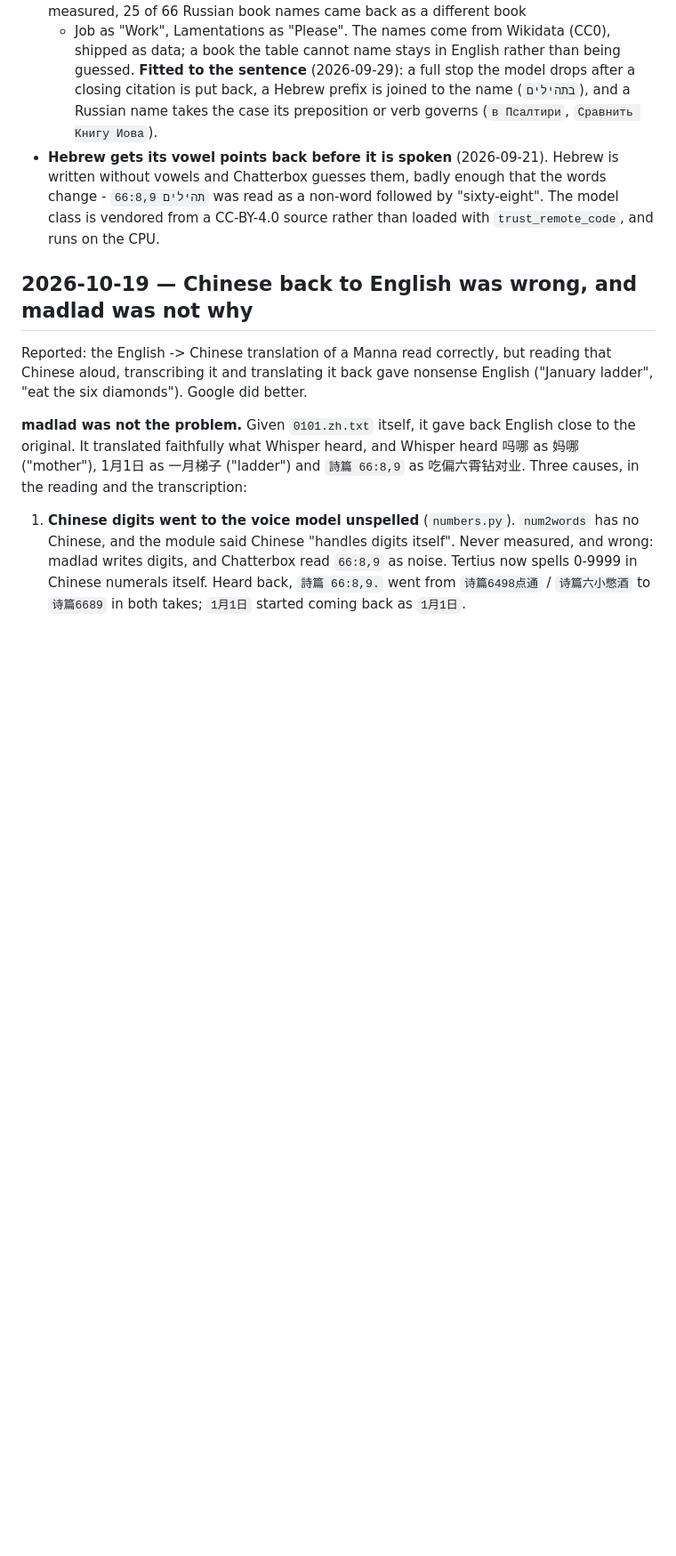
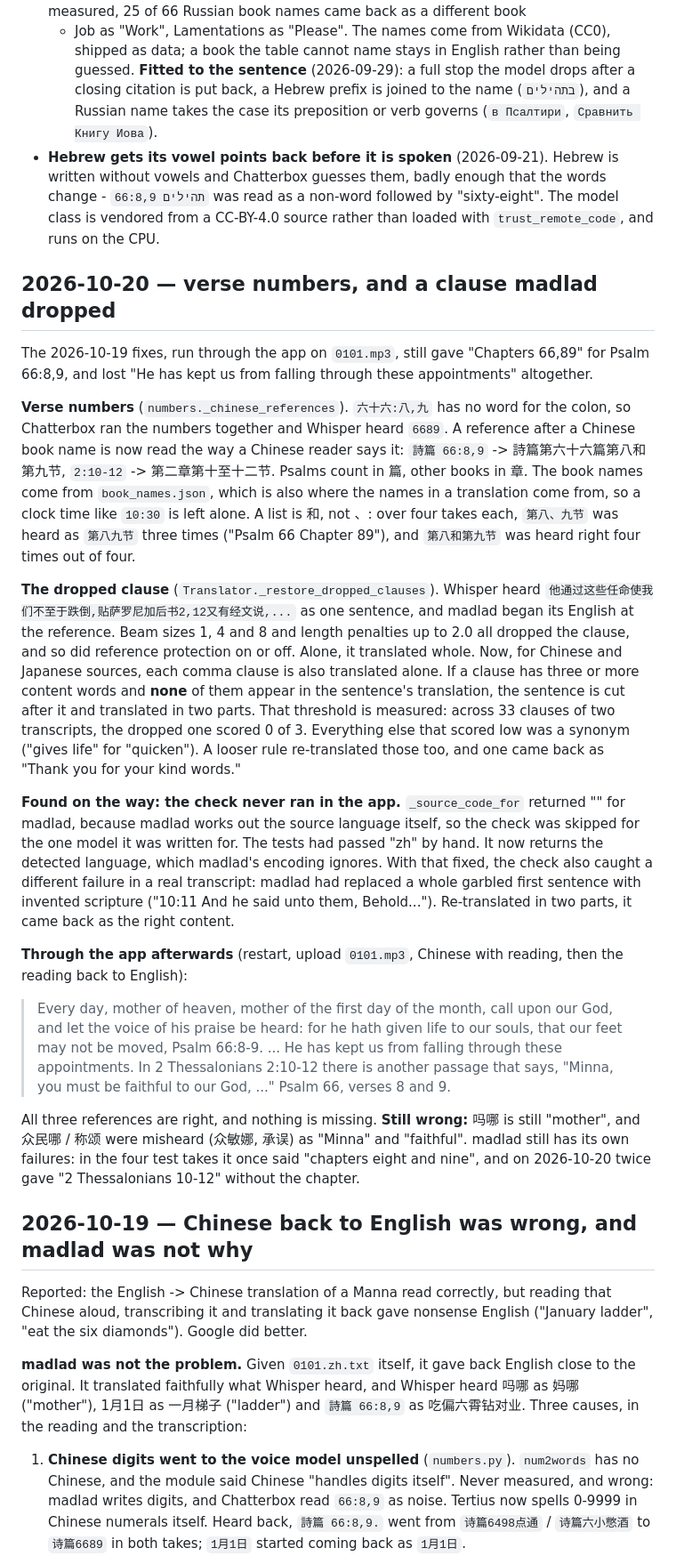
Before and after one commit to sethkopak/tertius, a Markdown page: app/STATUS.md, the part around one of its changes. Shown at 89% size. GitHub-like rendering; blank space fills up the shorter version.

Commit message:
Record 2026-10-20 in STATUS: verse numbers and the dropped clause
Co-Authored-By: Claude Opus 5.5 <noreply@anthropic.com>

```diff
--- a/app/STATUS.md
+++ b/app/STATUS.md
@@ -130,6 +131,62 @@ merged and pushed 2026-09-02 (`cb52c5e`, `4fb26e7`).
   that the words change - `תהילים 66:8,9` was read as a non-word followed by
   "sixty-eight". The model class is vendored from a CC-BY-4.0 source rather
   than loaded with `trust_remote_code`, and runs on the CPU.
+
+## 2026-10-20 — verse numbers, and a clause madlad dropped
+
+The 2026-10-19 fixes, run through the app on `0101.mp3`, still gave
+"Chapters 66,89" for Psalm 66:8,9, and lost "He has kept us from falling
+through these appointments" altogether.
+
+**Verse numbers** (`numbers._chinese_references`). `六十六:八,九` has no word
+for the colon, so Chatterbox ran the numbers together and Whisper heard
+`6689`. A reference after a Chinese book name is now read the way a Chinese
+reader says it: `詩篇 66:8,9` -> 詩篇第六十六篇第八和第九节, `2:10-12` ->
+第二章第十至十二节. Psalms count in 篇, other books in 章. The book names come
+from `book_names.json`, which is also where the names in a translation come
+from, so a clock time like `10:30` is left alone. A list is 和, not 、:
+over four takes each, `第八、九节` was heard as `第八九节` three times ("Psalm
+66 Chapter 89"), and `第八和第九节` was heard right four times out of four.
+
+**The dropped clause** (`Translator._restore_dropped_clauses`). Whisper heard
+`他通过这些任命使我们不至于跌倒,贴萨罗尼加后书2,12又有经文说,...` as one
+sentence, and madlad began its English at the reference. Beam sizes 1, 4 and 8
+and length penalties up to 2.0 all dropped the clause, and so did reference
+protection on or off. Alone, it translated whole. Now, for Chinese and
+Japanese sources, each comma clause is also translated alone. If a clause
+has three or more content words and **none** of them appear in the
+sentence's translation, the sentence is cut after it and translated in two
+parts. That threshold is measured: across 33 clauses of two transcripts, the
+dropped one scored 0 of 3. Everything else that scored low was a synonym
+("gives life" for "quicken"). A looser rule re-translated those too, and one
+came back as "Thank you for your kind words."
+
+**Found on the way: the check never ran in the app.** `_source_code_for`
+returned "" for madlad, because madlad works out the source language itself,
+so the check was skipped for the one model it was written for. The tests had
+passed "zh" by hand. It now returns the detected language, which madlad's
+encoding ignores. With that fixed, the check also caught a different failure
+in a real transcript: madlad had replaced a whole garbled first sentence with
+invented scripture ("10:11 And he said unto them, Behold..."). Re-translated
+in two parts, it came back as the right content.
+
+**Through the app afterwards** (restart, upload `0101.mp3`, Chinese with
+reading, then the reading back to English):
+
+> Every day, mother of heaven, mother of the first day of the month, call upon
+> our God, and let the voice of his praise be heard: for he hath given life to
+> our souls, that our feet may not be moved, Psalm 66:8-9.
+> ...
+> He has kept us from falling through these appointments.
+> In 2 Thessalonians 2:10-12 there is another passage that says, "Minna, you
+> must be faithful to our God, ..."
+> Psalm 66, verses 8 and 9.
+
+All three references are right, and nothing is missing. **Still wrong:** 吗哪
+is still "mother", and 众民哪 / 称颂 were misheard (众敏娜, 承误) as "Minna"
+and "faithful". madlad still has its own failures: in the four test takes it
+once said "chapters eight and nine", and on 2026-10-20 twice gave
+"2 Thessalonians 10-12" without the chapter.
 
 ## 2026-10-19 — Chinese back to English was wrong, and madlad was not why
 
```
Also changed, not shown: other parts of app/STATUS.md (+3 -2 lines).
